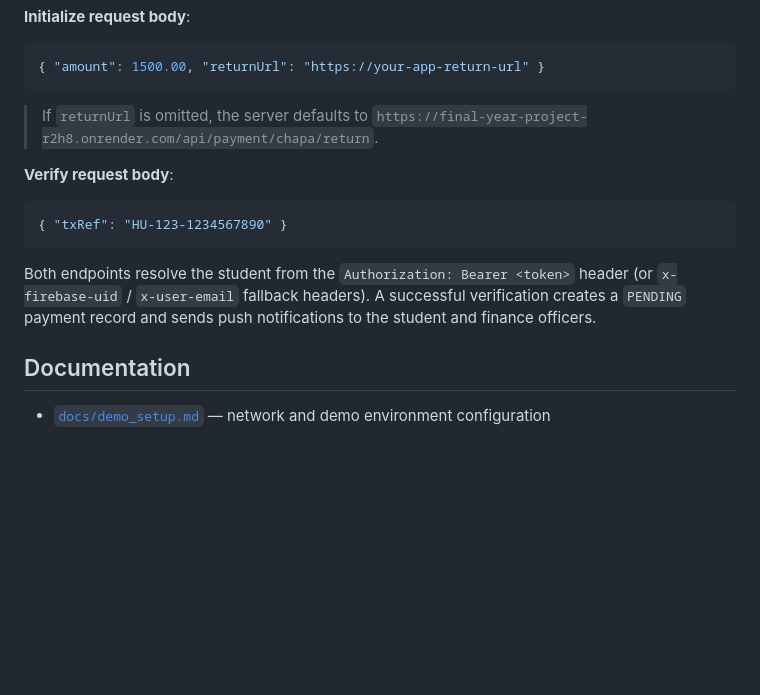
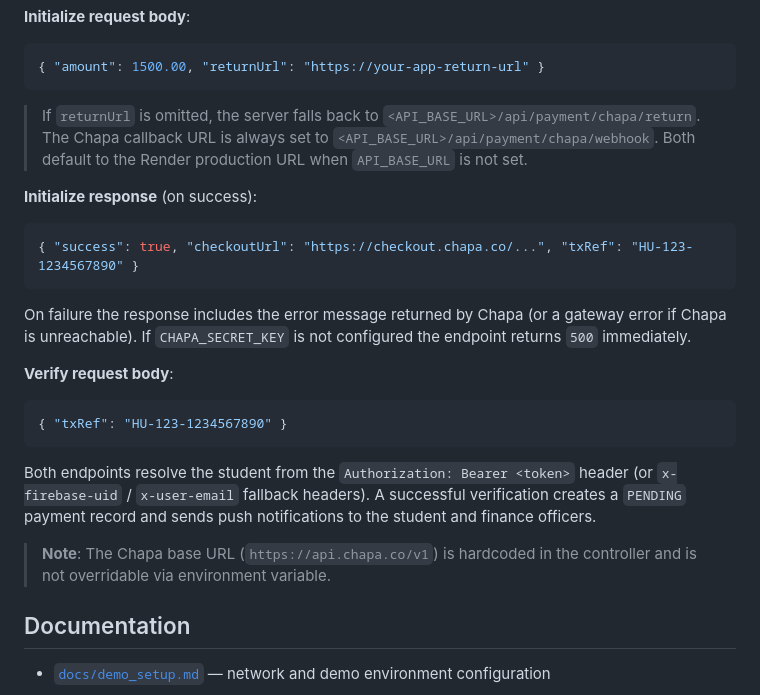
Before and after one commit to JBRIL43/final-year-project, a Markdown page: README.md, the part around the change. Rendered like a GitHub page; blank space fills up the shorter version.

Commit message:
docs(payment): clarify Chapa payment initialization and verification flow
- Update return URL documentation to explain API_BASE_URL fallback behavior
- Add Initialize response example showing successful checkout URL and transaction reference
- Document failure response behavior including error messages and missing configuration handling
- Add note clarifying that Chapa base URL is hardcoded and not environment-configurable
- Improve clarity on how both return and webhook URLs default to Render production environment

````diff
--- a/README.md
+++ b/README.md
@@ -138,7 +138,14 @@ Two endpoints handle the Chapa online payment flow:
 { "amount": 1500.00, "returnUrl": "https://your-app-return-url" }
 ```
 
-> If `returnUrl` is omitted, the server defaults to `https://final-year-project-r2h8.onrender.com/api/payment/chapa/return`.
+> If `returnUrl` is omitted, the server falls back to `<API_BASE_URL>/api/payment/chapa/return`. The Chapa callback URL is always set to `<API_BASE_URL>/api/payment/chapa/webhook`. Both default to the Render production URL when `API_BASE_URL` is not set.
+
+**Initialize response** (on success):
+```json
+{ "success": true, "checkoutUrl": "https://checkout.chapa.co/...", "txRef": "HU-123-1234567890" }
+```
+
+On failure the response includes the error message returned by Chapa (or a gateway error if Chapa is unreachable). If `CHAPA_SECRET_KEY` is not configured the endpoint returns `500` immediately.
 
 **Verify request body**:
 ```json
@@ -147,6 +154,8 @@ Two endpoints handle the Chapa online payment flow:
 
 Both endpoints resolve the student from the `Authorization: Bearer <token>` header (or `x-firebase-uid` / `x-user-email` fallback headers). A successful verification creates a `PENDING` payment record and sends push notifications to the student and finance officers.
 
+> **Note**: The Chapa base URL (`https://api.chapa.co/v1`) is hardcoded in the controller and is not overridable via environment variable.
+
 ## Documentation
 
 - [`docs/demo_setup.md`](docs/demo_setup.md) — network and demo environment configuration
````
